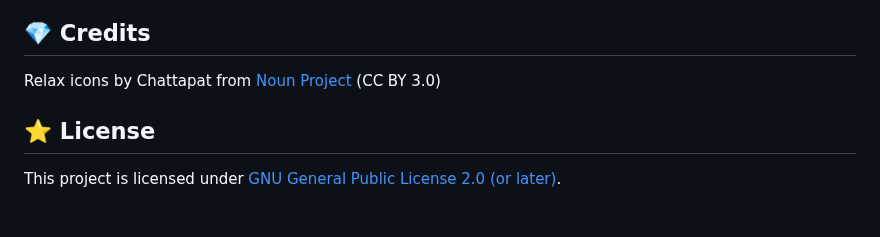
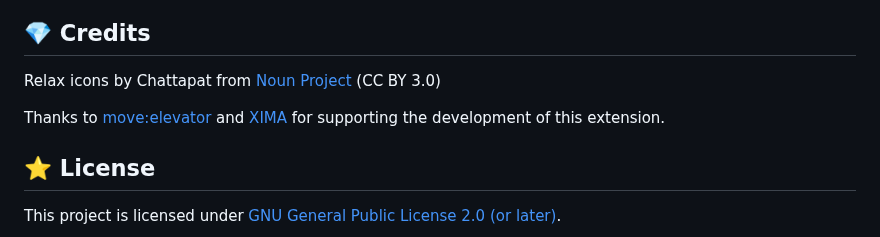
Before and after one commit to xima-media/xima-typo3-content-planner, a Markdown page: README.md, the part around the change. Rendered like a GitHub page; blank space fills up the shorter version.

Commit message:
docs: add acknowledgments for support

```diff
--- a/README.md
+++ b/README.md
@@ -79,6 +79,8 @@ Relax icons by Chattapat
 from <a href="https://thenounproject.com/browse/icons/term/relax/" target="_blank" title="relax Icons">
 Noun Project</a> (CC BY 3.0)
 
+Thanks to [move:elevator](https://www.move-elevator.de/) and [XIMA](https://www.xima.de/) for supporting the development of this extension.
+
 ## ⭐ License
 
 This project is licensed
```
